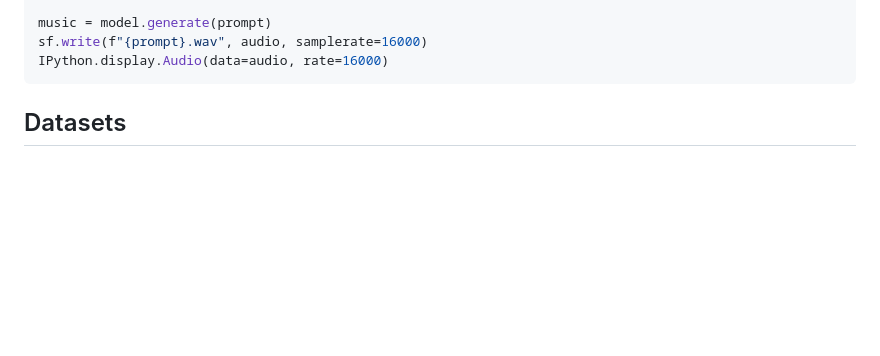
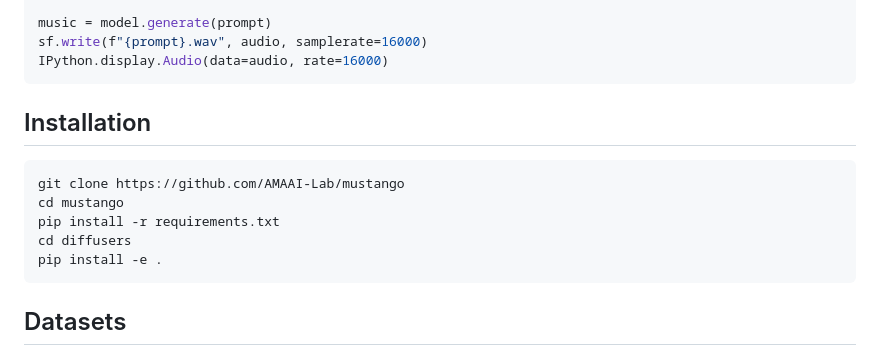
Before and after one commit to AMAAI-Lab/mustango, a Markdown page: README.md, the part around the change. GitHub-like rendering; blank space fills up the shorter version.

Commit message:
Add installation guide

````diff
--- a/README.md
+++ b/README.md
@@ -30,6 +30,16 @@ prompt = "This is a new age piece. There is a flute playing the main melody with
 music = model.generate(prompt)
 sf.write(f"{prompt}.wav", audio, samplerate=16000)
 IPython.display.Audio(data=audio, rate=16000)
+```
+
+## Installation
+
+```bash
+git clone https://github.com/AMAAI-Lab/mustango
+cd mustango
+pip install -r requirements.txt
+cd diffusers
+pip install -e .
 ```
 
 ## Datasets
````
